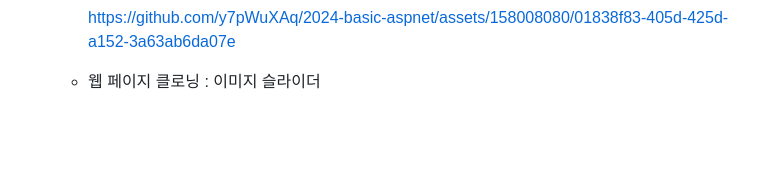
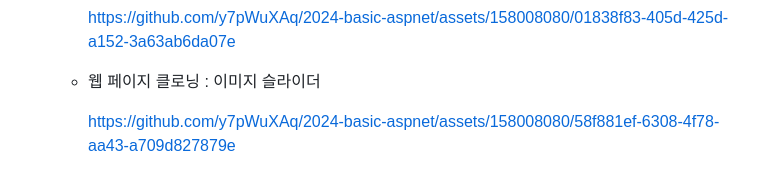
Before and after one commit to y7pWuXAq/2024-basic-aspnet, a Markdown page: README.md, the part around the change. Rendered like a GitHub page; blank space fills up the shorter version.

Commit message:
HTML DAY06 완료

```diff
--- a/README.md
+++ b/README.md
@@ -400,3 +400,6 @@ IoT 개발자 과정 ASP.NET 리포지토리
 
 
     - 웹 페이지 클로닝 : 이미지 슬라이더
+
+
+        https://github.com/y7pWuXAq/2024-basic-aspnet/assets/158008080/58f881ef-6308-4f78-aa43-a709d827879e
```
